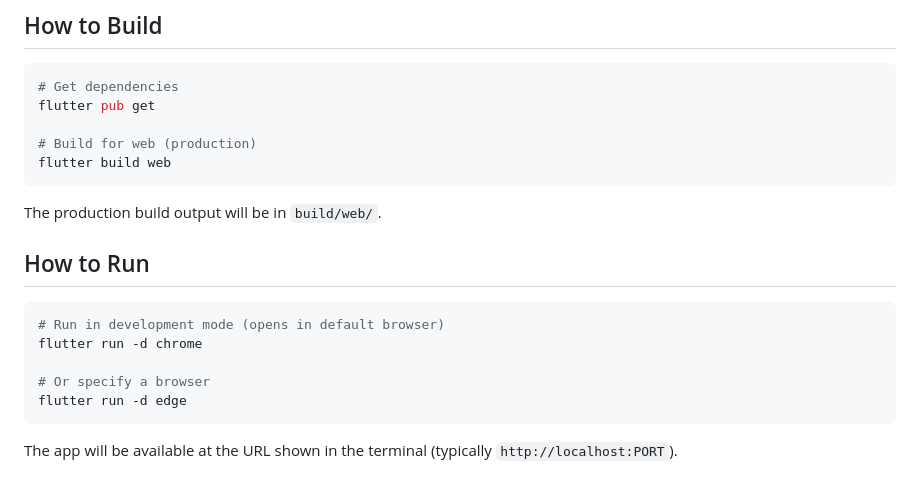
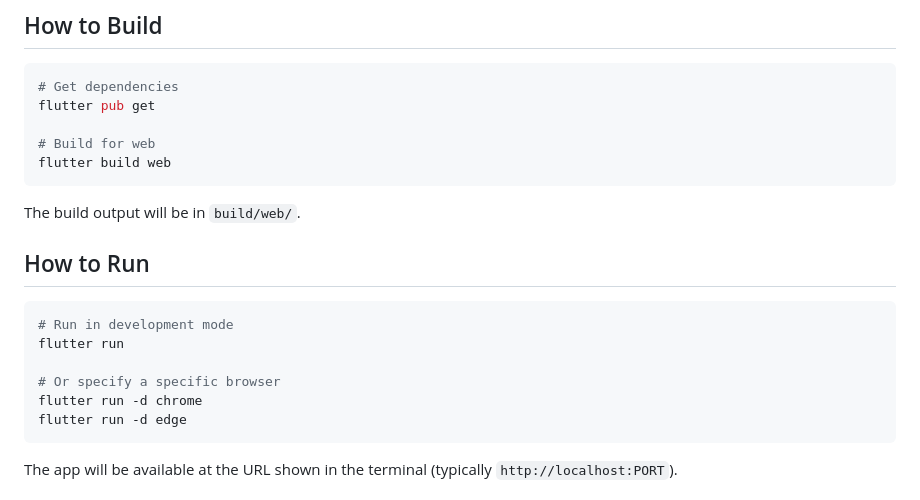
Before and after one commit to javier0097/BasicBilling.Frontend, a Markdown page: README.md, the part around the change. Rendered like a GitHub page.

Commit message:
fix README build and run instructions
Co-Authored-By: Claude Opus 4.6 <noreply@anthropic.com>

````diff
--- a/README.md
+++ b/README.md
@@ -54,19 +54,20 @@ Displays chronological payment history for a given client:
 # Get dependencies
 flutter pub get
 
-# Build for web (production)
+# Build for web
 flutter build web
 ```
 
-The production build output will be in `build/web/`.
+The build output will be in `build/web/`.
 
 ## How to Run
 
 ```bash
-# Run in development mode (opens in default browser)
+# Run in development mode
+flutter run
+
+# Or specify a specific browser
 flutter run -d chrome
-
-# Or specify a browser
 flutter run -d edge
 ```
 
````
